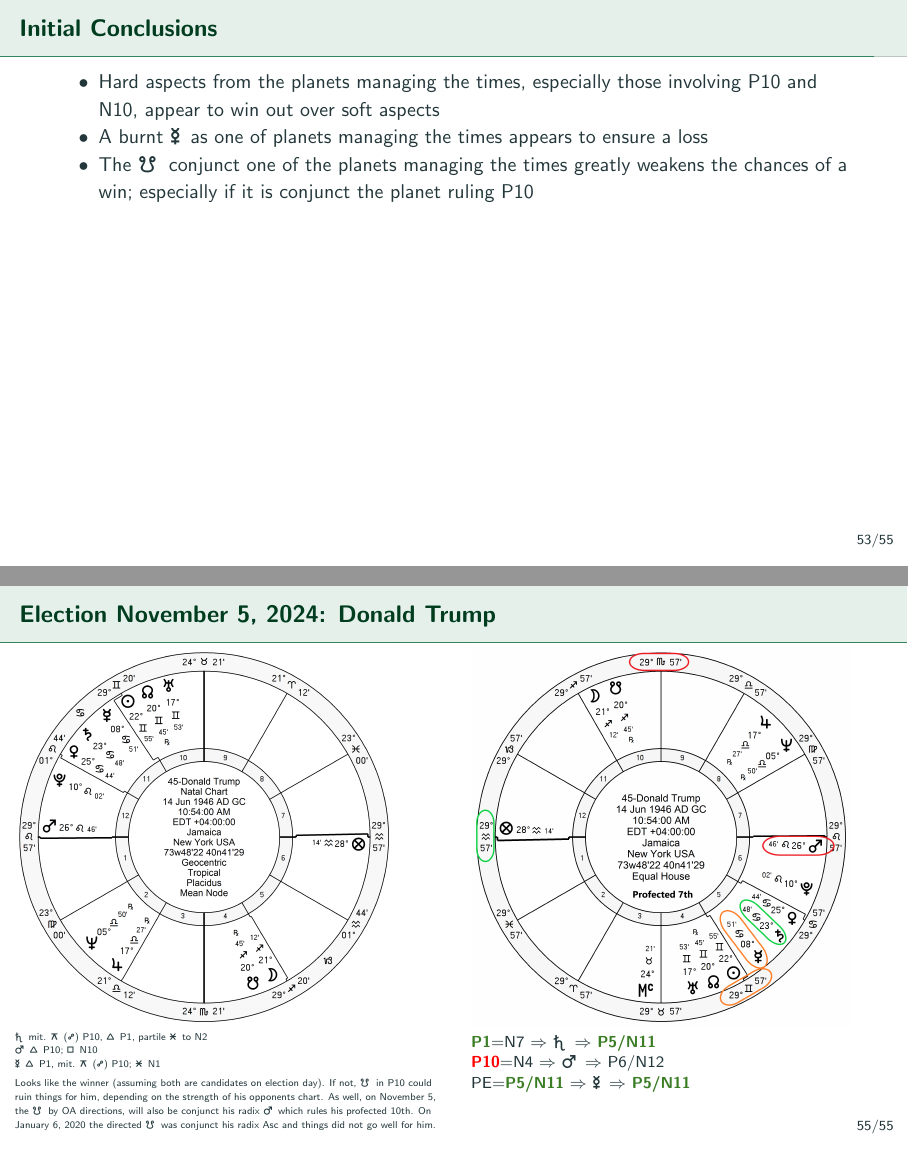
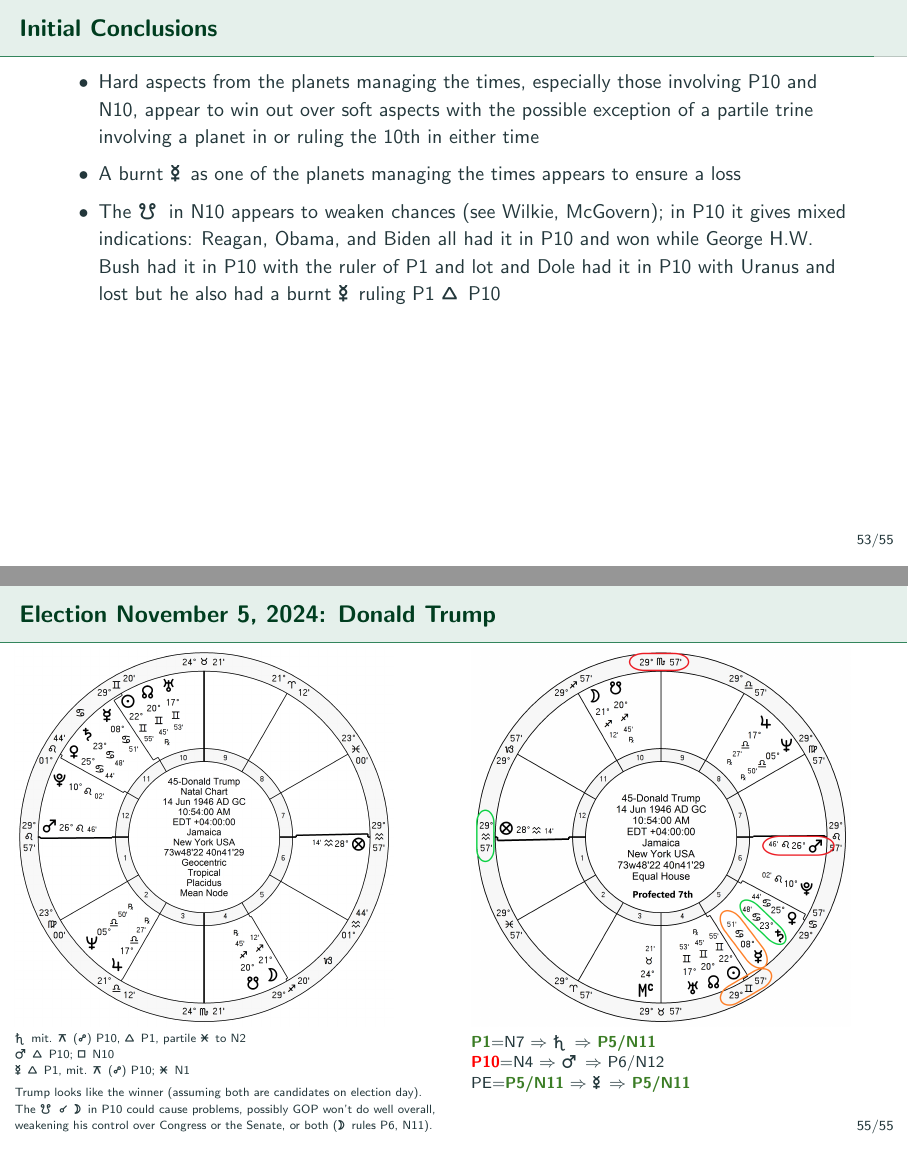
Before and after one commit to janegca/latex-election-study, LaTeX slides (us-elections.tex, which reads 2024.tex, initial-conclusions.tex): pages 53 and 55 of 55, joined at a grey line. Compiled offline with pdfLaTeX.

Commit message:
revisions

```diff
--- a/2024.tex
+++ b/2024.tex
@@ -33,13 +33,13 @@
 \column{0.48\textwidth}
 \vspace{-1em}
 {\includegraphics[width=0.9\textwidth]{charts/Trump.png}}
-\fontsize{5pt}{6pt}\selectfont
+\fontsize{6pt}{7pt}\selectfont
 
 \Saturn\, mit. \Quincunx\, (\Opposition) P10, \Trine\, P1, partile \Sextile\, to N2 \\
 \Mars\, \Trine\, P10; \Square\, N10 \\
 \Mercury\, \Trine\, P1, mit. \Quincunx\, (\Opposition) P10; \Sextile\, N1 \\
 \vspace{0.5em}
-Looks like the winner (assuming both are candidates on election day). If not,  \SouthNode\, in P10 could ruin things for him, depending on the strength of his opponents chart. As well, on November 5, the \SouthNode\, by OA directions, will also be conjunct his radix \Mars\, which rules his profected 10th. On January 6, 2020 the directed \SouthNode\, was conjunct his radix Asc and things did not go well for him.
+Trump looks like the winner (assuming both are candidates on election day). The \SouthNode\, \Conjunction\, \Moon\, in P10 could cause problems, possibly GOP won't do well overall, weakening his control over Congress or the Senate, or both (\Moon\, rules P6, N11).
 
 \column{0.48\textwidth}
 \vspace{-1em}
--- a/initial-conclusions.tex
+++ b/initial-conclusions.tex
@@ -3,9 +3,13 @@
 \centering
 \begin{minipage}{0.9\textwidth}
 \begin{itemize}
-\item Hard aspects from the planets managing the times, especially those involving P10 and N10, appear to win out over soft aspects
-\item A burnt \Mercury\, as one of planets managing the times appears to ensure a loss
-\item The \SouthNode\, conjunct one of the planets managing the times greatly weakens the chances of a win; especially if it is conjunct the planet ruling P10
+\item Hard aspects from the planets managing the times, especially those involving P10 and N10, appear to win out over soft aspects with the possible exception of a partile trine involving a planet in or ruling the 10th in either time
+\vspace{0.5em}
+
+\item A burnt \Mercury\, as one of the planets managing the times appears to ensure a loss
+\vspace{0.5em}
+
+\item The \SouthNode\, in N10 appears to weaken chances (see Wilkie, McGovern); in P10 it gives mixed indications: Reagan, Obama, and Biden all had it in P10 and won while George H.W. Bush had it in P10 with the ruler of P1 and lot and Dole had it in P10 with Uranus and lost but he also had a burnt \Mercury\, ruling P1 \Trine\, P10
 \end{itemize}
 \end{minipage}
 \end{frame}
```
Also changed, not shown: 1 other file.
